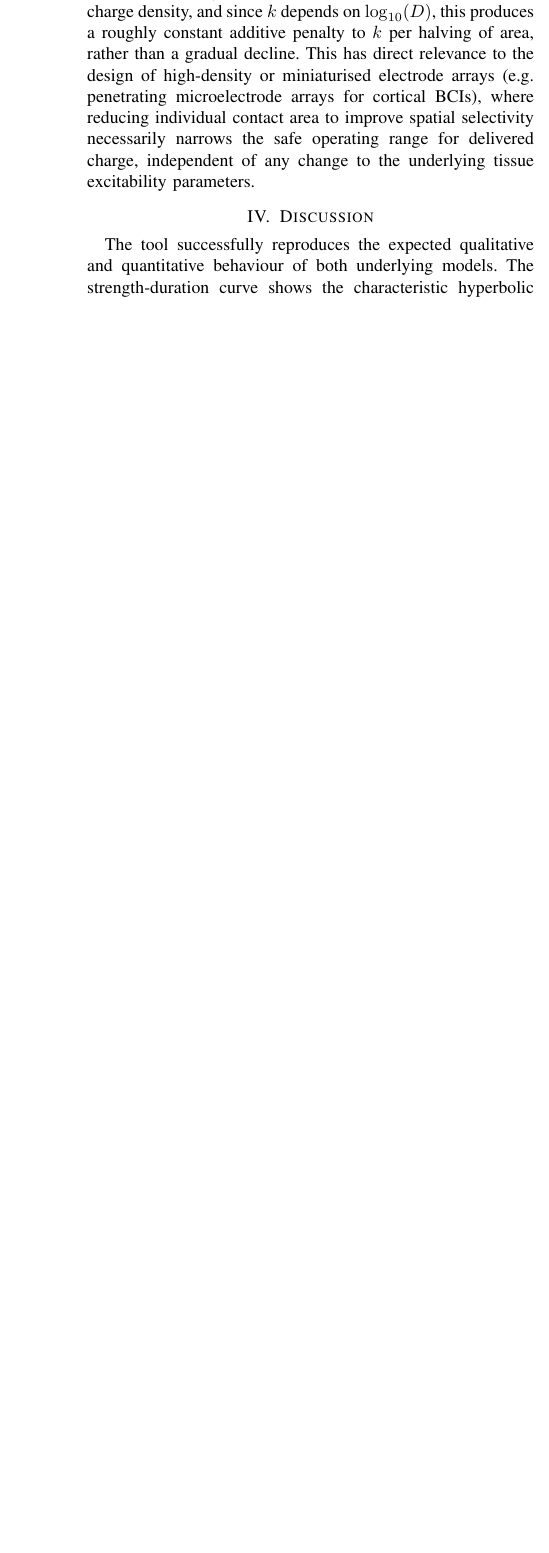
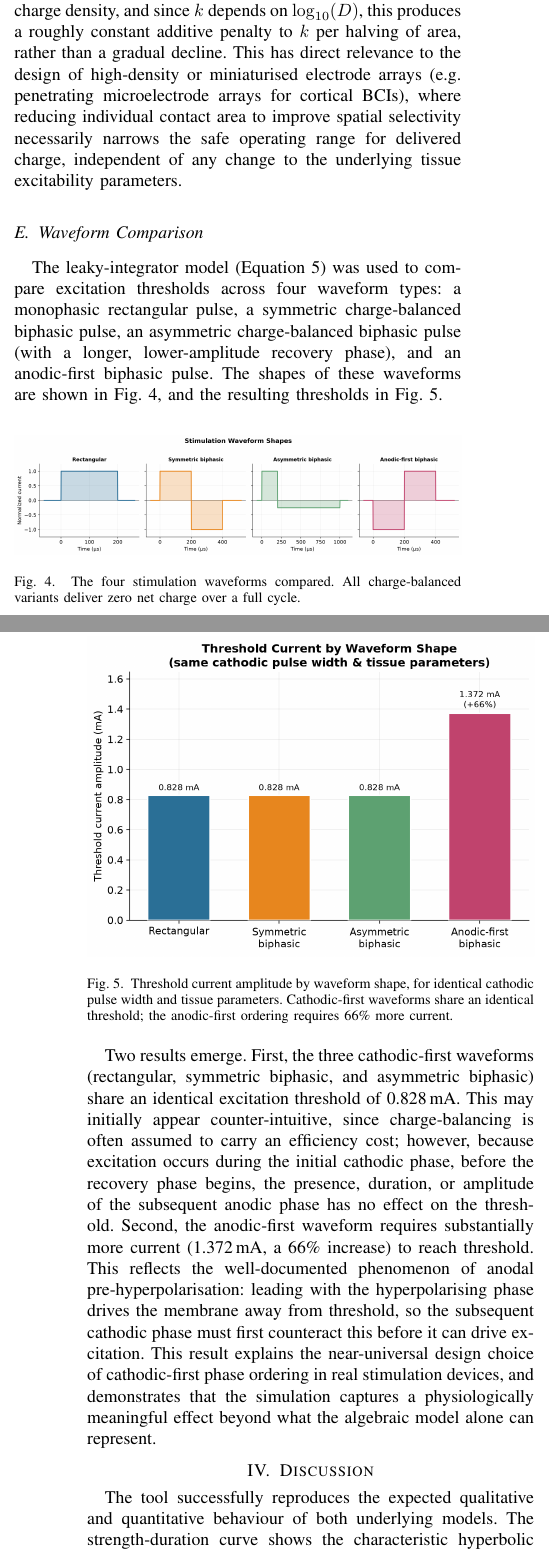
Before and after one commit to irisdimi/stim-safety-calculator, a LaTeX paper (report/report_ieee.tex): part of one column of page 3 of 3 before the commit and two parts of the columns of pages 3 and 4 of 5 after it, the two joined at a grey line, cut so that both start at the same text, the shorter picture padded with empty space. Compiled offline with pdfLaTeX.

Commit message:
improved report

```diff
--- a/report/report_ieee.tex
+++ b/report/report_ieee.tex
@@ -132,6 +141,27 @@ To characterise how safety margin degrades as electrode geometry changes, the Sh
 
 The sweep shows that safety margin is highly sensitive to electrode area at small scales: for the fixed charge evaluated here, the configuration remains within the conservative safety limit down to approximately 0.001--0.002\,cm\textsuperscript{2}, below which $k$ rises sharply above 1.5. This behaviour is a direct consequence of the logarithmic form of the Shannon boundary (Equation~\ref{eq:shannon}): because $D = Q/A$, halving the electrode area doubles the charge density, and since $k$ depends on $\log_{10}(D)$, this produces a roughly constant additive penalty to $k$ per halving of area, rather than a gradual decline. This has direct relevance to the design of high-density or miniaturised electrode arrays (e.g. penetrating microelectrode arrays for cortical BCIs), where reducing individual contact area to improve spatial selectivity necessarily narrows the safe operating range for delivered charge, independent of any change to the underlying tissue excitability parameters.
 
+\subsection{Waveform Comparison}
+\label{sec:waveforms}
+
+The leaky-integrator model (Equation~\ref{eq:rc}) was used to compare excitation thresholds across four waveform types: a monophasic rectangular pulse, a symmetric charge-balanced biphasic pulse, an asymmetric charge-balanced biphasic pulse (with a longer, lower-amplitude recovery phase), and an anodic-first biphasic pulse. The shapes of these waveforms are shown in Fig.~\ref{fig:shapes}, and the resulting thresholds in Fig.~\ref{fig:wavecompare}.
+
+\begin{figure}[H]
+\centering
+\includegraphics[width=\linewidth]{figures/04_waveform_shapes.png}
+\caption{The four stimulation waveforms compared. All charge-balanced variants deliver zero net charge over a full cycle.}
+\label{fig:shapes}
+\end{figure}
+
+\begin{figure}[H]
+\centering
+\includegraphics[width=\linewidth]{figures/05_waveform_comparison.png}
+\caption{Threshold current amplitude by waveform shape, for identical cathodic pulse width and tissue parameters. Cathodic-first waveforms share an identical threshold; the anodic-first ordering requires 66\% more current.}
+\label{fig:wavecompare}
+\end{figure}
+
+Two results emerge. First, the three cathodic-first waveforms (rectangular, symmetric biphasic, and asymmetric biphasic) share an identical excitation threshold of 0.828\,mA. This may initially appear counter-intuitive, since charge-balancing is often assumed to carry an efficiency cost; however, because excitation occurs during the initial cathodic phase, before the recovery phase begins, the presence, duration, or amplitude of the subsequent anodic phase has no effect on the threshold. Second, the anodic-first waveform requires substantially more current (1.372\,mA, a 66\% increase) to reach threshold. This reflects the well-documented phenomenon of anodal pre-hyperpolarisation: leading with the hyperpolarising phase drives the membrane away from threshold, so the subsequent cathodic phase must first counteract this before it can drive excitation. This result explains the near-universal design choice of cathodic-first phase ordering in real stimulation devices, and demonstrates that the simulation captures a physiologically meaningful effect beyond what the algebraic model alone can represent.
+
 \section{Discussion}
 
 The tool successfully reproduces the expected qualitative and quantitative behaviour of both underlying models. The strength-duration curve shows the characteristic hyperbolic decay toward the rheobase asymptote, and the computed threshold current and charge values are consistent with hand-calculated values from Equations~\ref{eq:strength-duration}--\ref{eq:threshold-charge}, providing a basic verification of correctness. The Shannon safety evaluation correctly identifies the example configuration as operating with substantial safety margin, which is expected given the parameters were chosen to approximate a clinically-validated device class.
@@ -139,6 +169,8 @@ The tool successfully reproduces the expected qualitative and quantitative behav
 A key limitation of this tool is that it evaluates a single, static configuration rather than optimising across a design space; a natural extension would be to sweep across electrode area or pulse duration to identify the full range of safe operating parameters for a given tissue type, rather than evaluating one point at a time. Additionally, the model treats $k_{rh}$, $\tau_c$, and the safety constant $k$ as user-supplied inputs; in practice these vary substantially by tissue type, electrode material, and stimulation waveform, and are typically determined empirically rather than assumed. The tool is therefore best understood as a calculation aid built on published models, not a substitute for empirically validated, tissue- and device-specific safety limits.
 
 The area-sensitivity analysis in Section~\ref{sec:sensitivity} further suggests a design principle worth stating explicitly: because the Shannon boundary penalises small electrode area disproportionately (Fig.~\ref{fig:sweep}), safety margin cannot be treated as a fixed property of a stimulation protocol independent of electrode geometry. A charge level that is comfortably safe for a standard cochlear implant contact may be unsafe for a much smaller penetrating microelectrode delivering the same charge, even though the underlying tissue excitability (rheobase, chronaxie) is unchanged. This reinforces that stimulation safety evaluation must be performed per-electrode-design rather than assumed to transfer across device form factors.
+
+The waveform analysis in Section~\ref{sec:waveforms} extends the tool beyond the algebraic model's rectangular-pulse limitation, and in doing so surfaces two practically relevant findings: that charge-balancing incurs no threshold penalty when the cathodic phase leads, and that phase ordering materially affects excitation efficiency. Both results are consistent with established stimulation physiology and with the design conventions of real devices, providing further evidence that the underlying models have been implemented correctly.
 
 \section{Conclusion}
 
```
Also changed, not shown: figures/01_strength_duration.png, figures/02_shannon_safety.png, figures/03_area_sweep.png (added), figures/04_waveform_shapes.png (added), figures/05_waveform_comparison.png (added), report/figures/01_strength_duration.png (deleted), report/figures/02_shannon_safety.png (deleted), report/figures/03_area_sweep.png (deleted), report/report_ieee.pdf, report/report_ieee.tex (16 more changed lines), 1 other file.
